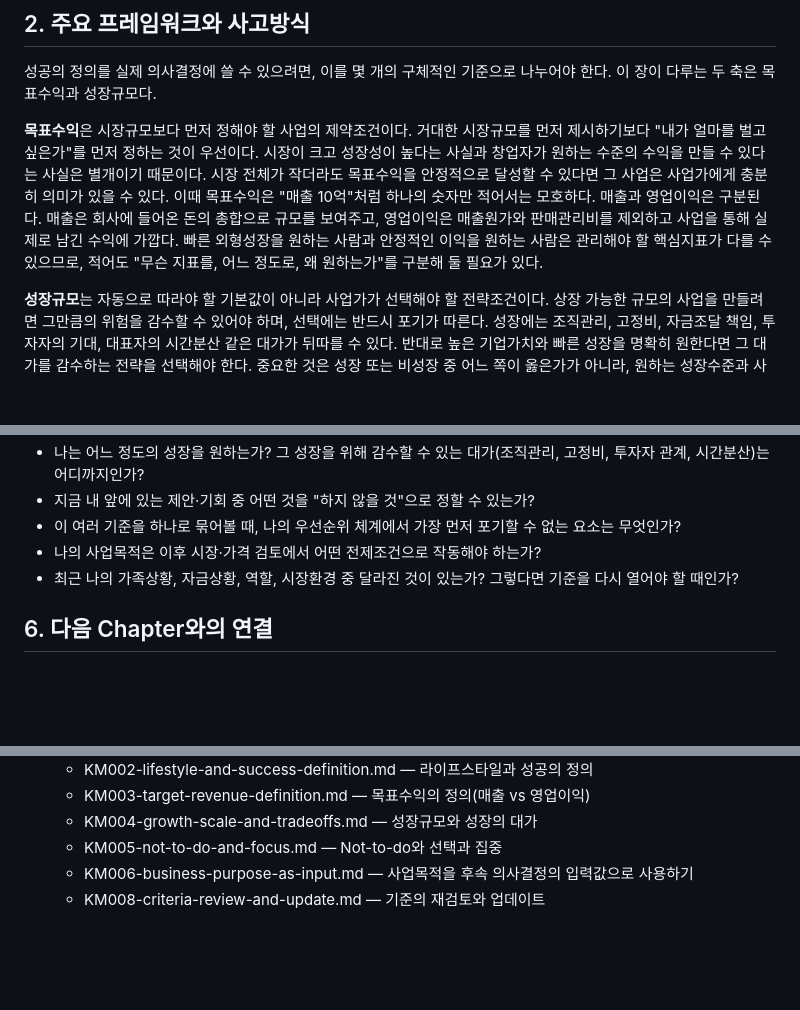
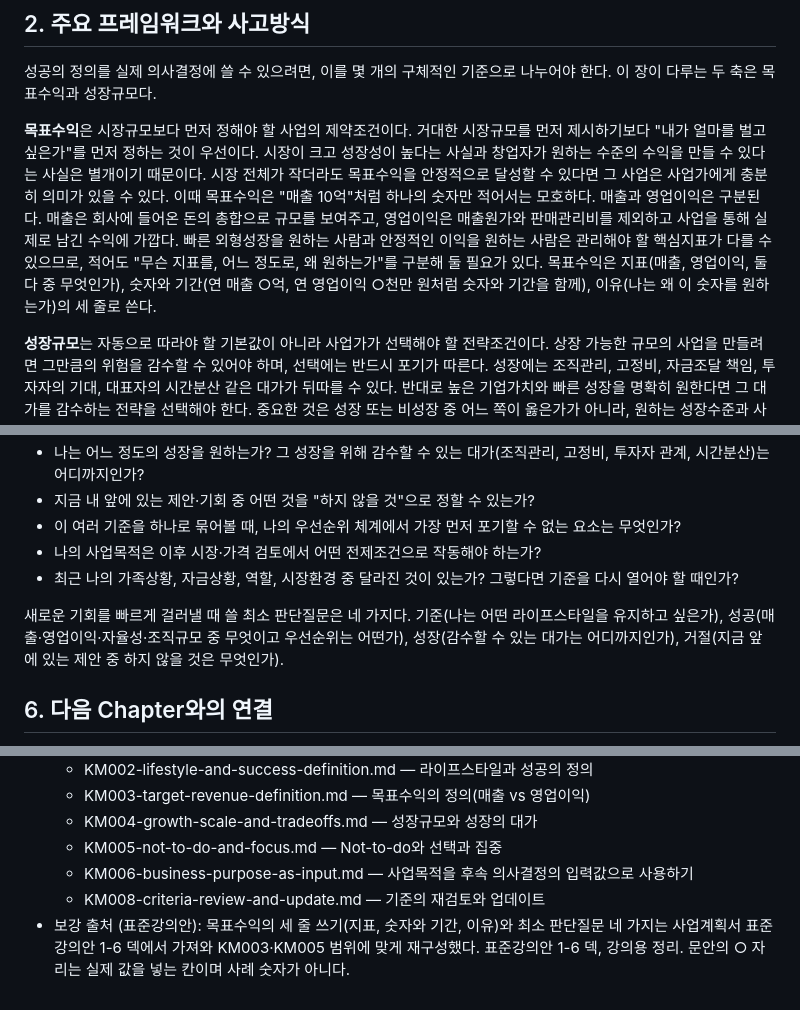
Before and after one commit to victory3217-bot/business-planning-handbook, a Markdown page: ko/chapters/CH01.md, 3 parts joined by grey strips. Drawn GitHub-style; blank space fills up the shorter version.

Commit message:
docs(CH01): MN v1.1 반영 - 목표수익 세 줄 규칙과 최소 판단질문 (ko/en)
Co-Authored-By: Claude Sonnet 5.5 <noreply@anthropic.com>
Claude-Session: https://claude.ai/code/session_016cipKzjSdTzy2zr5CRrgcc

```diff
--- a/ko/chapters/CH01.md
+++ b/ko/chapters/CH01.md
@@ -33,7 +33,7 @@
 
 성공의 정의를 실제 의사결정에 쓸 수 있으려면, 이를 몇 개의 구체적인 기준으로 나누어야 한다. 이 장이 다루는 두 축은 목표수익과 성장규모다.
 
-**목표수익**은 시장규모보다 먼저 정해야 할 사업의 제약조건이다. 거대한 시장규모를 먼저 제시하기보다 "내가 얼마를 벌고 싶은가"를 먼저 정하는 것이 우선이다. 시장이 크고 성장성이 높다는 사실과 창업자가 원하는 수준의 수익을 만들 수 있다는 사실은 별개이기 때문이다. 시장 전체가 작더라도 목표수익을 안정적으로 달성할 수 있다면 그 사업은 사업가에게 충분히 의미가 있을 수 있다. 이때 목표수익은 "매출 10억"처럼 하나의 숫자만 적어서는 모호하다. 매출과 영업이익은 구분된다. 매출은 회사에 들어온 돈의 총합으로 규모를 보여주고, 영업이익은 매출원가와 판매관리비를 제외하고 사업을 통해 실제로 남긴 수익에 가깝다. 빠른 외형성장을 원하는 사람과 안정적인 이익을 원하는 사람은 관리해야 할 핵심지표가 다를 수 있으므로, 적어도 "무슨 지표를, 어느 정도로, 왜 원하는가"를 구분해 둘 필요가 있다.
+**목표수익**은 시장규모보다 먼저 정해야 할 사업의 제약조건이다. 거대한 시장규모를 먼저 제시하기보다 "내가 얼마를 벌고 싶은가"를 먼저 정하는 것이 우선이다. 시장이 크고 성장성이 높다는 사실과 창업자가 원하는 수준의 수익을 만들 수 있다는 사실은 별개이기 때문이다. 시장 전체가 작더라도 목표수익을 안정적으로 달성할 수 있다면 그 사업은 사업가에게 충분히 의미가 있을 수 있다. 이때 목표수익은 "매출 10억"처럼 하나의 숫자만 적어서는 모호하다. 매출과 영업이익은 구분된다. 매출은 회사에 들어온 돈의 총합으로 규모를 보여주고, 영업이익은 매출원가와 판매관리비를 제외하고 사업을 통해 실제로 남긴 수익에 가깝다. 빠른 외형성장을 원하는 사람과 안정적인 이익을 원하는 사람은 관리해야 할 핵심지표가 다를 수 있으므로, 적어도 "무슨 지표를, 어느 정도로, 왜 원하는가"를 구분해 둘 필요가 있다. 목표수익은 지표(매출, 영업이익, 둘 다 중 무엇인가), 숫자와 기간(연 매출 ○억, 연 영업이익 ○천만 원처럼 숫자와 기간을 함께), 이유(나는 왜 이 숫자를 원하는가)의 세 줄로 쓴다.
 
 **성장규모**는 자동으로 따라야 할 기본값이 아니라 사업가가 선택해야 할 전략조건이다. 상장 가능한 규모의 사업을 만들려면 그만큼의 위험을 감수할 수 있어야 하며, 선택에는 반드시 포기가 따른다. 성장에는 조직관리, 고정비, 자금조달 책임, 투자자의 기대, 대표자의 시간분산 같은 대가가 뒤따를 수 있다. 반대로 높은 기업가치와 빠른 성장을 명확히 원한다면 그 대가를 감수하는 전략을 선택해야 한다. 중요한 것은 성장 또는 비성장 중 어느 쪽이 옳은가가 아니라, 원하는 성장수준과 사업모델·자원·위험수용이 서로 맞는가이다.
 
@@ -74,6 +74,8 @@
 - 나의 사업목적은 이후 시장·가격 검토에서 어떤 전제조건으로 작동해야 하는가?
 - 최근 나의 가족상황, 자금상황, 역할, 시장환경 중 달라진 것이 있는가? 그렇다면 기준을 다시 열어야 할 때인가?
 
+새로운 기회를 빠르게 걸러낼 때 쓸 최소 판단질문은 네 가지다. 기준(나는 어떤 라이프스타일을 유지하고 싶은가), 성공(매출·영업이익·자율성·조직규모 중 무엇이고 우선순위는 어떤가), 성장(감수할 수 있는 대가는 어디까지인가), 거절(지금 앞에 있는 제안 중 하지 않을 것은 무엇인가).
+
 ## 6. 다음 Chapter와의 연결
 
 이 장에서 정한 기준(라이프스타일, 목표수익, 성장규모, Not-to-do, 그리고 이를 하나로 묶은 우선순위 체계)은 그 자체로 사업을 완성하지 않는다. 이 기준은 이후 단계에서 무엇을 할지, 무엇을 하지 않을지를 거르는 필터로 계속 작동한다. Not-to-do는 좋은 아이디어라는 이유만으로 추진하는 것이 아니라, 원하는 삶과 목표수익, 감당 가능한 위험, 현재 자원과 충돌하지 않는가를 먼저 묻는 방식으로 아이템 선택 단계에서 직접 사용된다. 또한 사업목적과 목표수익은 이후 고객, 포지셔닝, 가격, 가용자원, 투입비용을 검토하며 시장규모를 좁혀가는 타당성 검토 단계의 전제조건으로 남는다. 다음 장에서는 이 기준을 바탕으로 자신의 역량·아이템·산업·시장을 탐색하는 과정을 다룬다.
@@ -104,3 +106,4 @@
   - KM005-not-to-do-and-focus.md — Not-to-do와 선택과 집중
   - KM006-business-purpose-as-input.md — 사업목적을 후속 의사결정의 입력값으로 사용하기
   - KM008-criteria-review-and-update.md — 기준의 재검토와 업데이트
+- 보강 출처 (표준강의안): 목표수익의 세 줄 쓰기(지표, 숫자와 기간, 이유)와 최소 판단질문 네 가지는 사업계획서 표준강의안 1-6 덱에서 가져와 KM003·KM005 범위에 맞게 재구성했다. 표준강의안 1-6 덱, 강의용 정리. 문안의 ○ 자리는 실제 값을 넣는 칸이며 사례 숫자가 아니다.
```
Also changed, not shown: en/chapters/CH01.md (+4 -1 lines).
